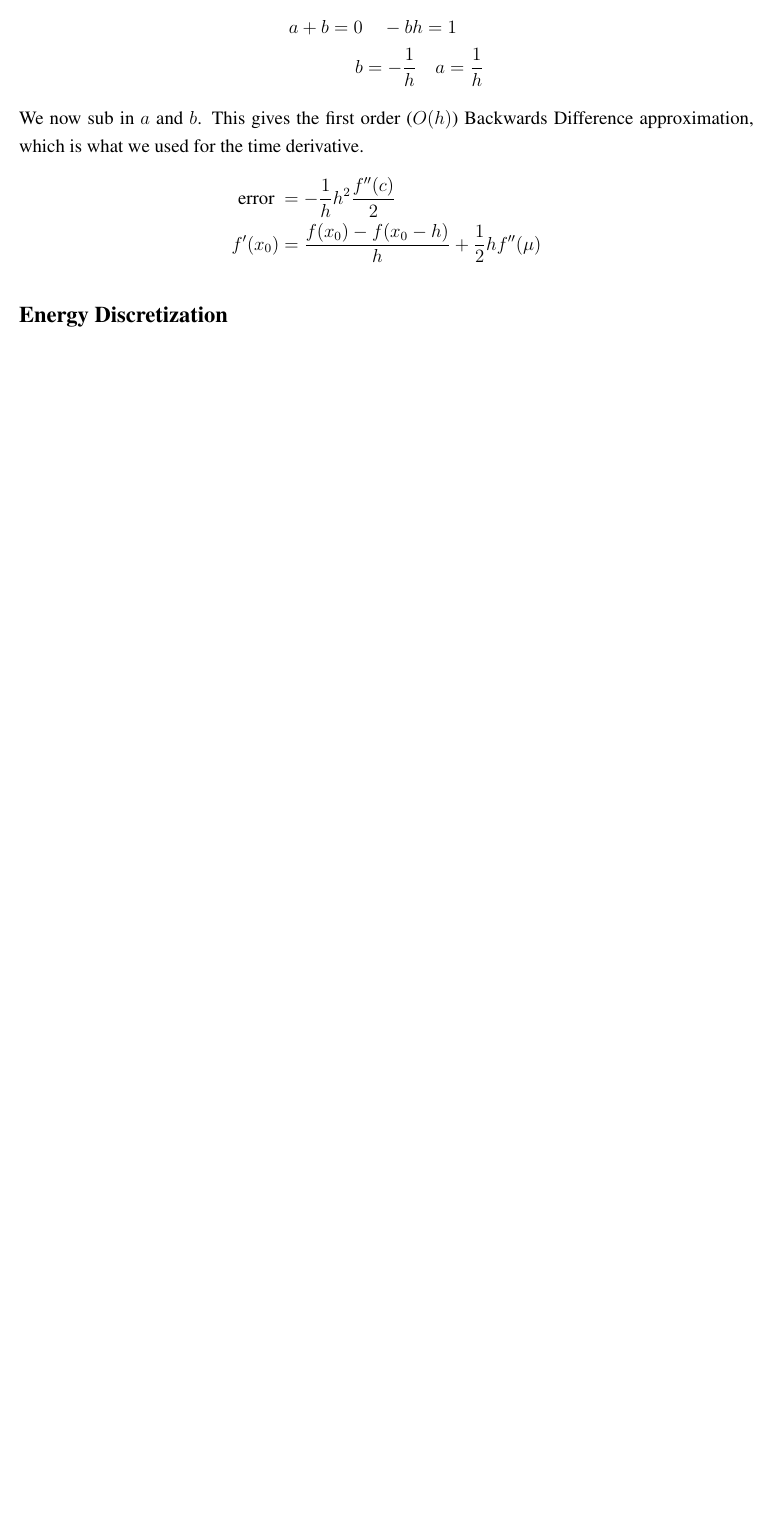
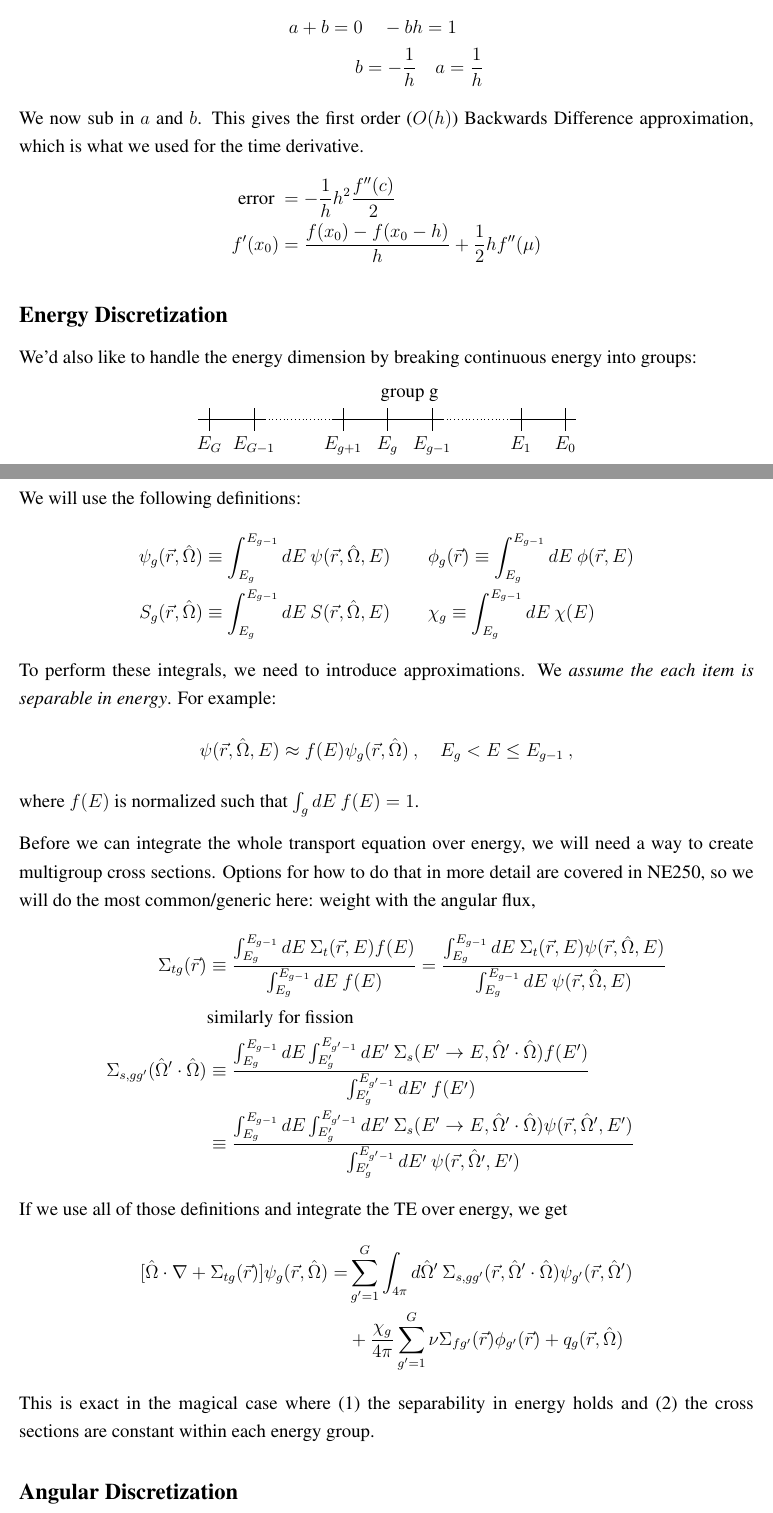
Before and after one commit to rachelslaybaugh/NE255, a LaTeX document (04-discretization/04-discretization.tex): part of page 3 of 3 before the commit and two parts of pages 3 and 4 of 4 after it, the two joined at a grey line, cut so that both start at the same text, the shorter picture padded with empty space. Compiled offline with pdfLaTeX.

Commit message:
added multigroup

```diff
--- a/04-discretization/04-discretization.tex
+++ b/04-discretization/04-discretization.tex
@@ -161,6 +161,68 @@ f'(x_0) &= \frac{f(x_0) - f(x_0 - h)}{h} + \frac{1}{2}hf''(\mu)
 %---------------------------------------------------------------------------
 %---------------------------------------------------------------------------
 \subsection*{Energy Discretization}
+We'd also like to handle the energy dimension by breaking continuous energy into groups:
+\begin{center}
+\begin{tikzpicture}
+\draw (-.25,0)--(1.25,0);
+\draw[dotted] (1.25,0)--(2.75,0);
+\draw (2.75,0)--(5.25,0);
+\draw[dotted] (5.25,0)--(6.75,0);
+\draw (6.75,0)--(8.25,0);
+%\draw (4,0)--(5.25,0);
+\draw (0,-.25)--(0,.25);
+\draw (1,-.25)--(1,.25);
+%\draw (2,-.25)--(2,.25);
+\draw (3,-.25)--(3,.25);
+\draw (4,-.25)--(4,.25);
+\draw (5,-.25)--(5,.25);
+\draw (7,-.25)--(7,.25);
+\draw (8,-.25)--(8,.25);
+\node[below] at (0,-.25) {$E_G$};
+\node[below] at (1,-.25) {$E_{G-1}$};
+\node[below] at (3,-.25) {$E_{g+1}$};
+\node[below] at (4,-.25) {$E_g$};
+\node[above] at (4.5, .25) {group g};
+\node[below] at (5,-.25) {$E_{g-1}$};
+\node[below] at (7,-.25) {$E_{1}$};
+\node[below] at (8,-.25) {$E_0$};
+\end{tikzpicture}
+\end{center}
+%
+We will use the following definitions:
+\begin{align*}
+\psi_g(\rvec, \vOmega) &\equiv \int_{E_g}^{E_{g-1}} dE\: \psi(\rvec, \vOmega, E) \qquad
+\phi_g(\rvec) \equiv \int_{E_g}^{E_{g-1}} dE\: \phi(\rvec,  E)\\
+S_g(\rvec, \vOmega) &\equiv \int_{E_g}^{E_{g-1}} dE\: S(\rvec, \vOmega, E) \qquad
+\chi_g \equiv \int_{E_g}^{E_{g-1}} dE\: \chi(E)
+\end{align*}
+%
+To perform these integrals, we need to introduce approximations. We \textit{assume the each item is separable in energy}. For example:
+\[
+\psi(\vec{r}, \vOmega, E) \approx f(E)\psi_g(\vec{r}, \vOmega)\:, \quad E_g < E \leq E_{g-1}\:,
+\]
+where $f(E)$ is normalized such that $\int_g dE\: f(E) = 1$.
+
+Before we can integrate the whole transport equation over energy, we will need a way to create multigroup cross sections. Options for how to do that in more detail are covered in NE250, so we will do the most common/generic here: weight with the angular flux,
+\begin{align*}
+\Sigma_{tg}(\vec{r}) &\equiv \frac{\int_{E_g}^{E_{g-1}} dE\: \Sigma_t(\rvec, E) f(E)}{\int_{E_g}^{E_{g-1}} dE\: f(E)} = \frac{\int_{E_g}^{E_{g-1}} dE\: \Sigma_t(\rvec, E) \psi(\rvec, \vOmega, E)}{\int_{E_g}^{E_{g-1}} dE\: \psi(\rvec, \vOmega, E)} \\
+&\text{similarly for fission}\\
+\Sigma_{s,gg'}(\vOmega' \cdot \vOmega) & \equiv \frac{\int_{E_g}^{E_{g-1}} dE \int_{E_g'}^{E_{g'-1}} dE' \: \Sigma_s(E'\rightarrow E, \vOmega' \cdot \vOmega) f(E')}{\int_{E_g'}^{E_{g'-1}} dE' \: f(E')}\\
+& \equiv \frac{\int_{E_g}^{E_{g-1}} dE \int_{E_g'}^{E_{g'-1}} dE' \: \Sigma_s(E'\rightarrow E, \vOmega' \cdot \vOmega) \psi(\rvec, \vOmega', E')}{\int_{E_g'}^{E_{g'-1}} dE' \: \psi(\rvec, \vOmega', E')}
+\end{align*}
+%
+If we use all of those definitions and integrate the TE over energy, we get
+\begin{align*}
+[\vOmega \cdot \nabla + \Sigma_{tg}(\vec{r})]\psi_g(\vec{r}, \vOmega) =&
+\sum_{g'=1}^G \int_{4 \pi} d\vOmega'\: \Sigma_{s,gg'}(\vec{r}, \vOmega' \cdot \vOmega) \psi_{g'}(\vec{r}, \vOmega')\\
+&+\frac{\chi_g}{4 \pi}\sum_{g'=1}^G \nu\Sigma_{fg'}(\vec{r}) \phi_{g'}(\vec{r}) + q_g(\vec{r}, \vOmega)
+\end{align*}
+This is exact in the magical case where (1) the separability in energy holds and (2) the cross sections are constant within each energy group.
+
+
+%---------------------------------------------------------------------------
+%---------------------------------------------------------------------------
+\subsection*{Angular Discretization}
 
 
 \end{document}
```
